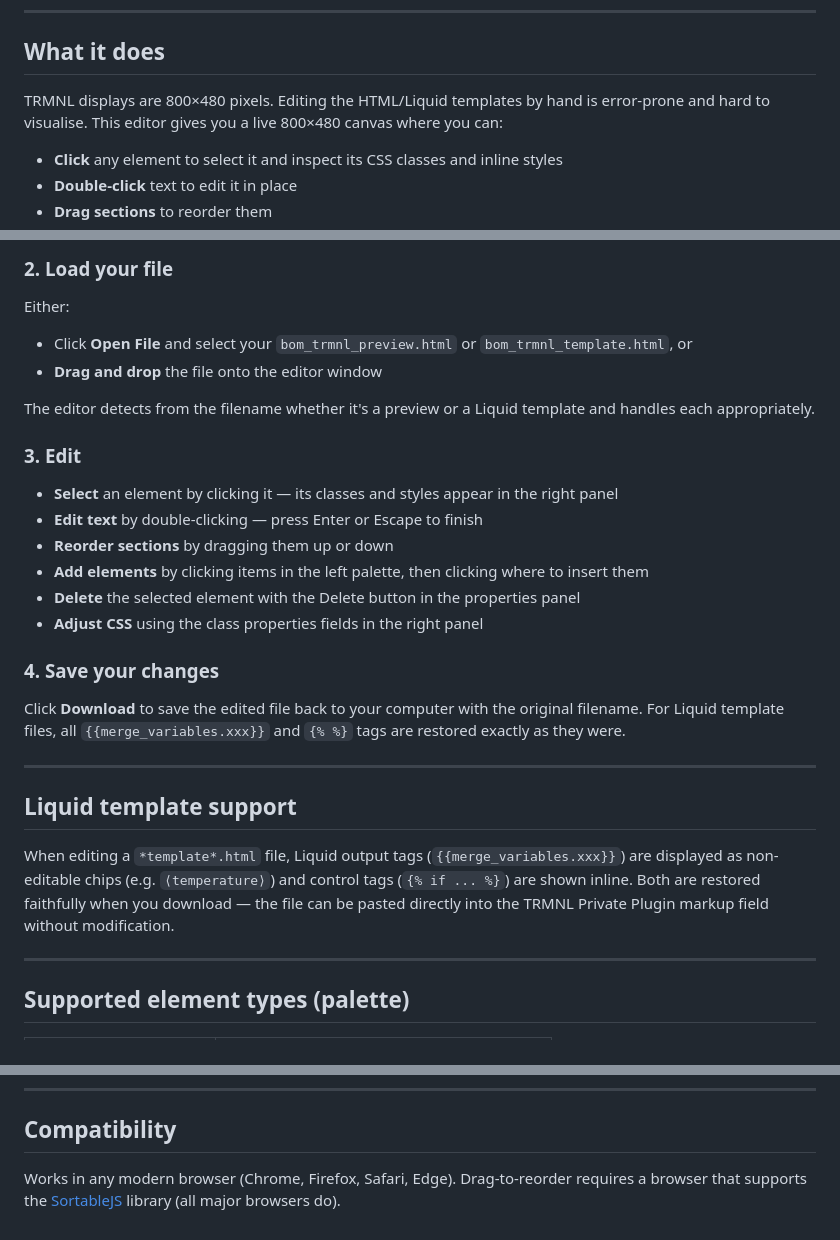
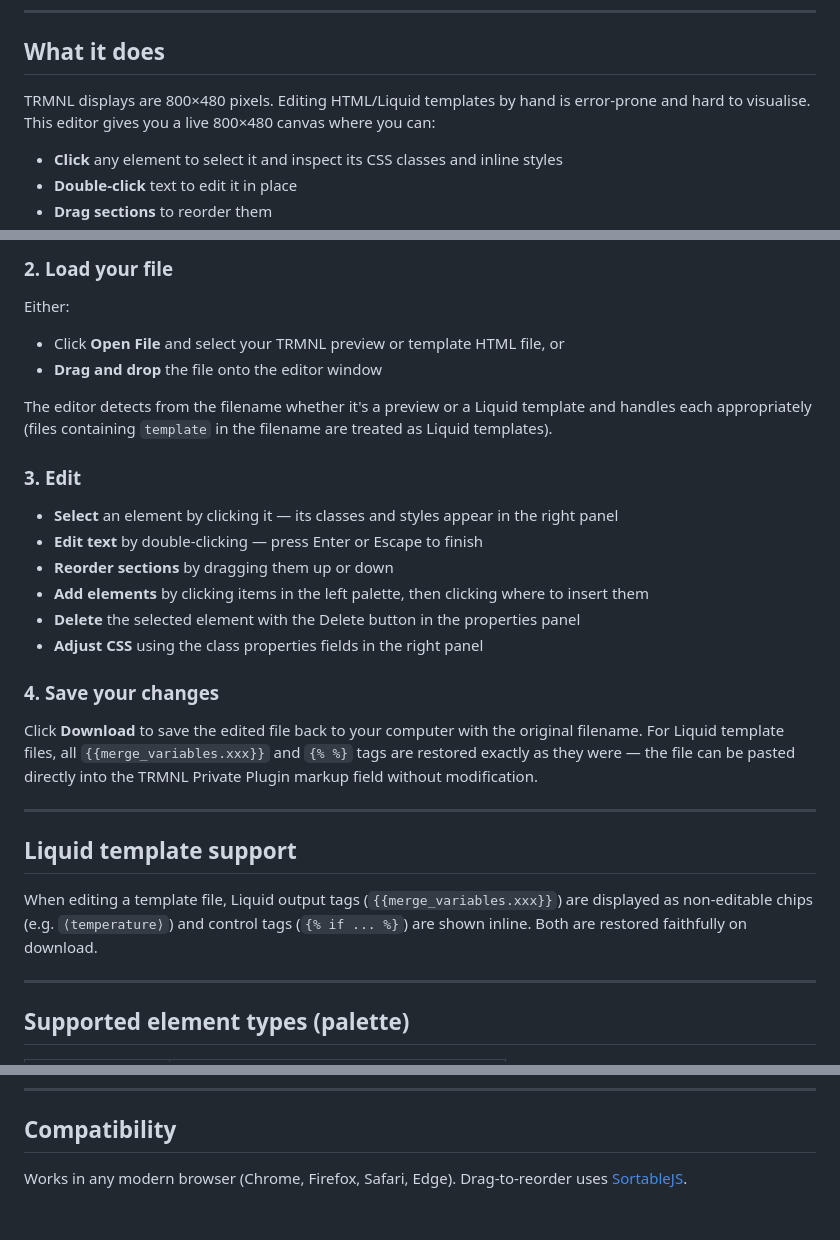
Before and after one commit to roscoe81/trmnl-editor, a Markdown page: README.md, 3 parts joined by grey strips. Drawn GitHub-style.

```diff
--- a/README.md
+++ b/README.md
@@ -8,7 +8,7 @@ A browser-based WYSIWYG editor for [TRMNL](https://usetrmnl.com) e-ink display t
 
 ## What it does
 
-TRMNL displays are 800×480 pixels. Editing the HTML/Liquid templates by hand is error-prone and hard to visualise. This editor gives you a live 800×480 canvas where you can:
+TRMNL displays are 800×480 pixels. Editing HTML/Liquid templates by hand is error-prone and hard to visualise. This editor gives you a live 800×480 canvas where you can:
 
 - **Click** any element to select it and inspect its CSS classes and inline styles
 - **Double-click** text to edit it in place
@@ -28,10 +28,10 @@ Go to https://roscoe81.github.io/trmnl-editor/ in any modern browser.
 
 ### 2. Load your file
 Either:
-- Click **Open File** and select your `bom_trmnl_preview.html` or `bom_trmnl_template.html`, or
+- Click **Open File** and select your TRMNL preview or template HTML file, or
 - **Drag and drop** the file onto the editor window
 
-The editor detects from the filename whether it's a preview or a Liquid template and handles each appropriately.
+The editor detects from the filename whether it's a preview or a Liquid template and handles each appropriately (files containing `template` in the filename are treated as Liquid templates).
 
 ### 3. Edit
 - **Select** an element by clicking it — its classes and styles appear in the right panel
@@ -42,13 +42,13 @@ The editor detects from the filename whether it's a preview or a Liquid template
 - **Adjust CSS** using the class properties fields in the right panel
 
 ### 4. Save your changes
-Click **Download** to save the edited file back to your computer with the original filename. For Liquid template files, all `{{merge_variables.xxx}}` and `{% %}` tags are restored exactly as they were.
+Click **Download** to save the edited file back to your computer with the original filename. For Liquid template files, all `{{merge_variables.xxx}}` and `{% %}` tags are restored exactly as they were — the file can be pasted directly into the TRMNL Private Plugin markup field without modification.
 
 ---
 
 ## Liquid template support
 
-When editing a `*template*.html` file, Liquid output tags (`{{merge_variables.xxx}}`) are displayed as non-editable chips (e.g. `⟨temperature⟩`) and control tags (`{% if ... %}`) are shown inline. Both are restored faithfully when you download — the file can be pasted directly into the TRMNL Private Plugin markup field without modification.
+When editing a template file, Liquid output tags (`{{merge_variables.xxx}}`) are displayed as non-editable chips (e.g. `⟨temperature⟩`) and control tags (`{% if ... %}`) are shown inline. Both are restored faithfully on download.
 
 ---
 
@@ -77,4 +76,4 @@ If you prefer to run the editor locally rather than using the hosted version, si
 
 ## Compatibility
 
-Works in any modern browser (Chrome, Firefox, Safari, Edge). Drag-to-reorder requires a browser that supports the [SortableJS](https://github.com/SortableJS/Sortable) library (all major browsers do).
+Works in any modern browser (Chrome, Firefox, Safari, Edge). Drag-to-reorder uses [SortableJS](https://github.com/SortableJS/Sortable).
```
Also changed, not shown: other parts of README.md (+0 -1 lines).
